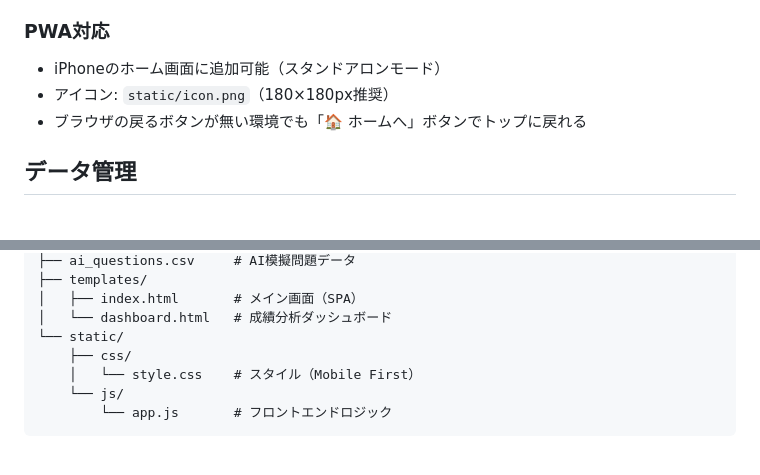
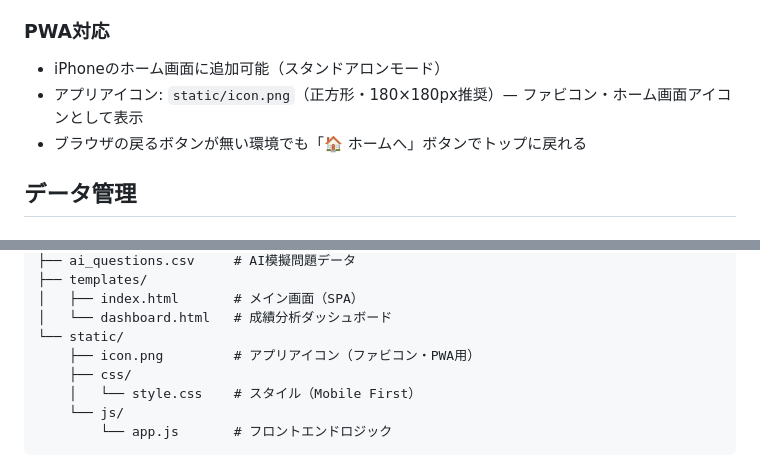
Before and after one commit to asukabase7/ip-skill-quiz, a Markdown page: README.md, 2 parts joined by grey strips. GitHub-like rendering.

Commit message:
README: くまアイコン（PWA）の説明を更新

```diff
--- a/README.md
+++ b/README.md
@@ -81,7 +81,7 @@ python app.py
 ### PWA対応
 
 - iPhoneのホーム画面に追加可能（スタンドアロンモード）
-- アイコン: `static/icon.png`（180×180px推奨）
+- アプリアイコン: `static/icon.png`（正方形・180×180px推奨）— ファビコン・ホーム画面アイコンとして表示
 - ブラウザの戻るボタンが無い環境でも「🏠 ホームへ」ボタンでトップに戻れる
 
 ## データ管理
@@ -128,6 +128,7 @@ ip_skill_quiz/
 │   ├── index.html       # メイン画面（SPA）
 │   └── dashboard.html   # 成績分析ダッシュボード
 └── static/
+    ├── icon.png         # アプリアイコン（ファビコン・PWA用）
     ├── css/
     │   └── style.css    # スタイル（Mobile First）
     └── js/
```
